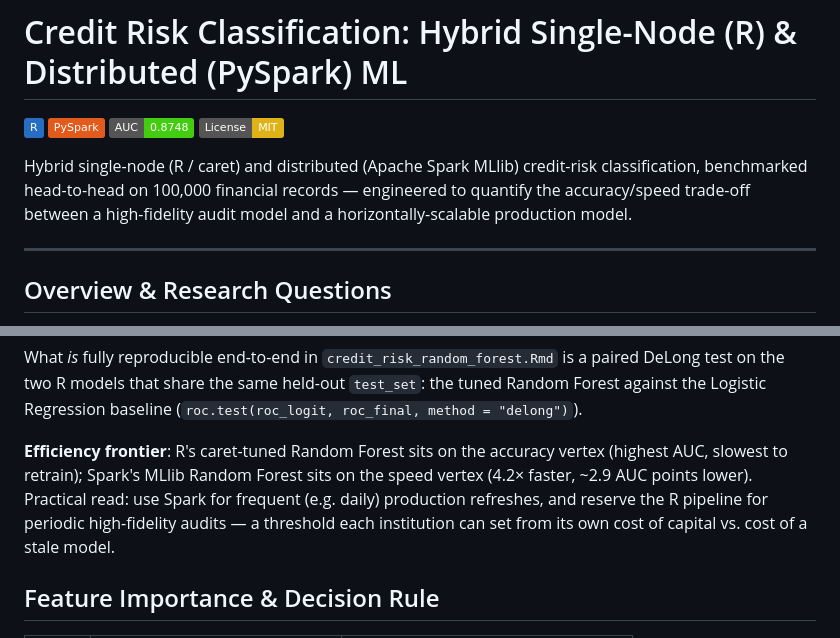
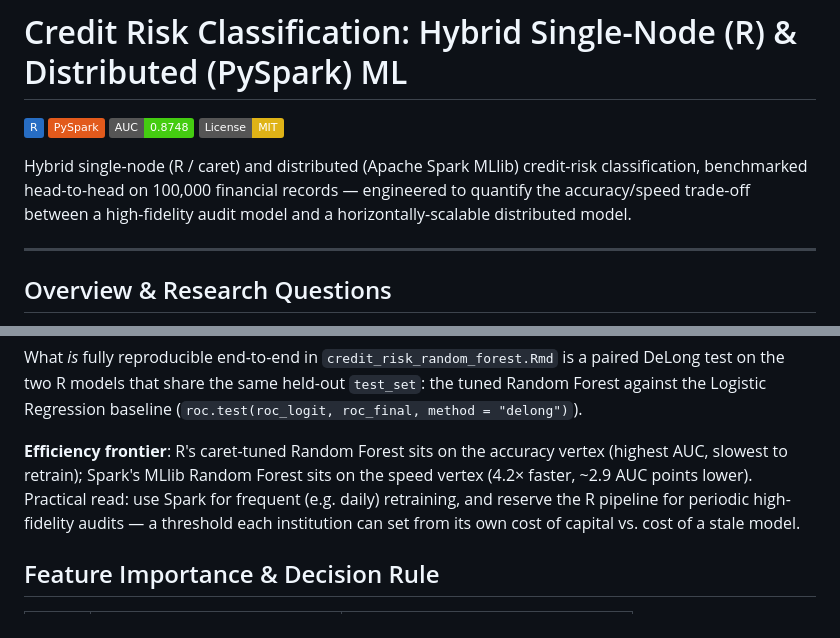
Before and after one commit to AshishMenghani27/credit-risk-ml-hpc, a Markdown page: README.md, 2 parts joined by grey strips. Rendered like a GitHub page; badges without logos.

Commit message:
Clarify model descriptions in README
Updated terminology for clarity in the README.

```diff
--- a/README.md
+++ b/README.md
@@ -7,8 +7,7 @@
 
 Hybrid single-node (R / caret) and distributed (Apache Spark MLlib) credit-risk
 classification, benchmarked head-to-head on 100,000 financial records — engineered
-to quantify the accuracy/speed trade-off between a high-fidelity audit model and a
-horizontally-scalable production model.
+to quantify the accuracy/speed trade-off between a high-fidelity audit model and a horizontally-scalable distributed model.
 
 ---
 
@@ -124,8 +123,7 @@ the tuned Random Forest against the Logistic Regression baseline
 
 **Efficiency frontier**: R's caret-tuned Random Forest sits on the accuracy vertex
 (highest AUC, slowest to retrain); Spark's MLlib Random Forest sits on the speed
-vertex (4.2× faster, ~2.9 AUC points lower). Practical read: use Spark for frequent
-(e.g. daily) production refreshes, and reserve the R pipeline for periodic
+vertex (4.2× faster, ~2.9 AUC points lower). Practical read: use Spark for frequent (e.g. daily) retraining, and reserve the R pipeline for periodic
 high-fidelity audits — a threshold each institution can set from its own cost of
 capital vs. cost of a stale model.
 
```
